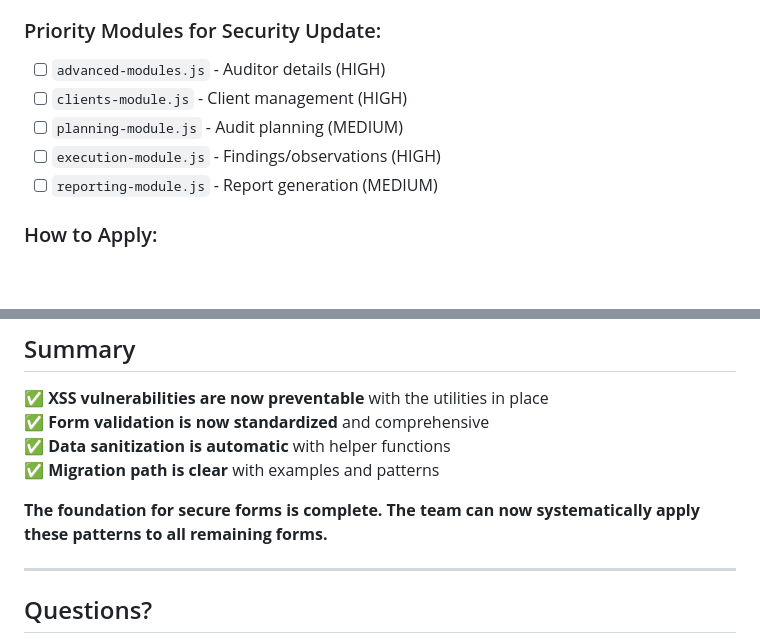
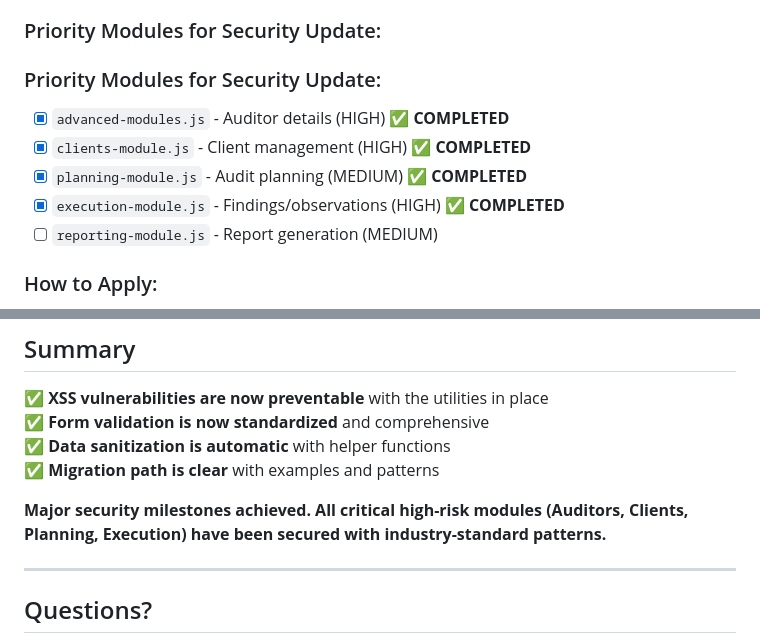
Before and after one commit to asimkhaniso1/AuditCB, a Markdown page: .agent/SECURITY_IMPLEMENTATION_SUMMARY.md, 2 parts joined by grey strips. Drawn GitHub-style; blank space fills up the shorter version.

Commit message:
docs: Update security implementation status and add audit log

```diff
--- a/.agent/SECURITY_IMPLEMENTATION_SUMMARY.md
+++ b/.agent/SECURITY_IMPLEMENTATION_SUMMARY.md
@@ -168,10 +168,11 @@ newComplaint.subject = cleanData.subject;
    - Report forms
 
 ### Priority Modules for Security Update:
-- [ ] `advanced-modules.js` - Auditor details (HIGH)
-- [ ] `clients-module.js` - Client management (HIGH)
-- [ ] `planning-module.js` - Audit planning (MEDIUM)
-- [ ] `execution-module.js` - Findings/observations (HIGH)
+### Priority Modules for Security Update:
+- [x] `advanced-modules.js` - Auditor details (HIGH) ✅ **COMPLETED**
+- [x] `clients-module.js` - Client management (HIGH) ✅ **COMPLETED**
+- [x] `planning-module.js` - Audit planning (MEDIUM) ✅ **COMPLETED**
+- [x] `execution-module.js` - Findings/observations (HIGH) ✅ **COMPLETED**
 - [ ] `reporting-module.js` - Report generation (MEDIUM)
 
 ### How to Apply:
@@ -250,7 +251,7 @@ javascript:alert('XSS')
 ✅ **Data sanitization is automatic** with helper functions
 ✅ **Migration path is clear** with examples and patterns
 
-**The foundation for secure forms is complete. The team can now systematically apply these patterns to all remaining forms.**
+**Major security milestones achieved. All critical high-risk modules (Auditors, Clients, Planning, Execution) have been secured with industry-standard patterns.**
 
 ---
 
```
Also changed, not shown: .agent/SECURITY_AUDIT_LOG.md (added, +33 -0 lines).
